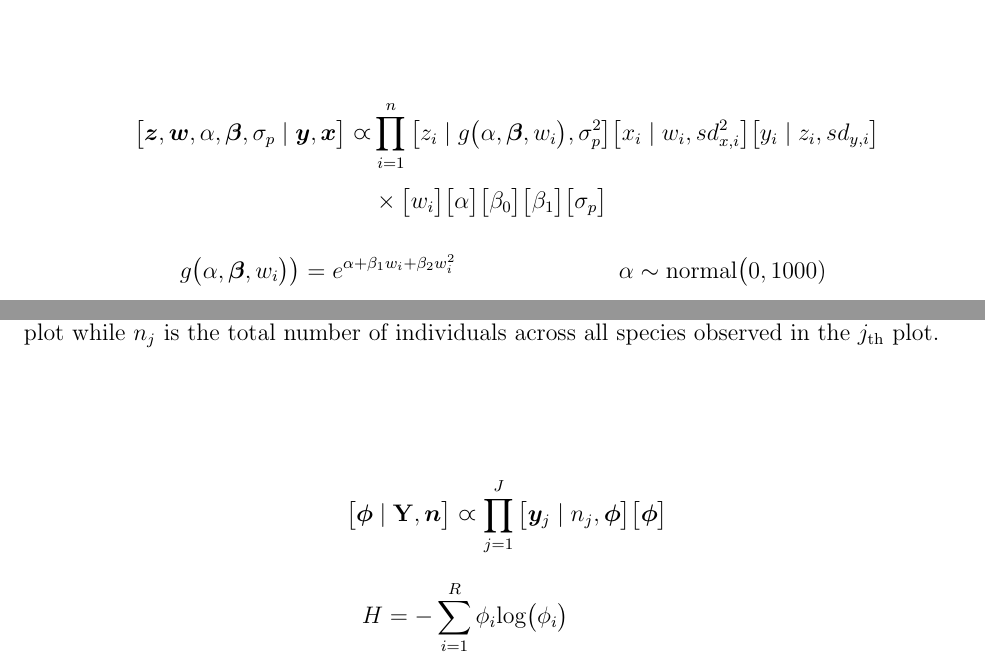
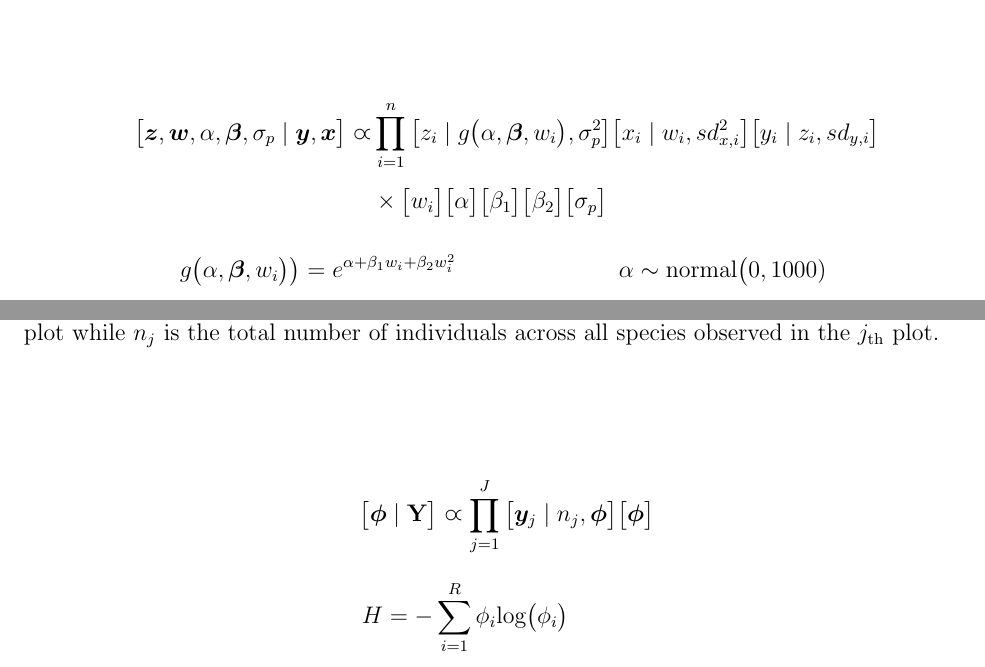
Before and after one commit to Grace89/SESYNCBayes, a LaTeX document (Labs/ModelBuilding/ModelBuilding.tex): two parts of pages 3 and 7 of 13, joined at a grey line, cut so that both start at the same text. Compiled offline with pdfLaTeX.

Commit message:
Changes to problem 1 and remove n from #2 thanks Kyle

```diff
--- a/Labs/ModelBuilding/ModelBuilding.tex
+++ b/Labs/ModelBuilding/ModelBuilding.tex
@@ -59,7 +59,7 @@ It follows that learning to write proper mathematical and statistical expression
 \end{figure}
 \begin{align*}
 \big[ \bm{z}, \bm{w}, \alpha, \bm{\beta}, \sigma_{p} \mid \bm{y}, \bm{x} \big] \varpropto & \prod^{n}_{i=1} \big[z_{i} \mid g\big( \alpha, \bm{\beta}, w_{i} \big), \sigma^{2}_{p} \big] \big[x_{i} \mid w_{i}, sd^{2}_{x,i} \big] \big[y_{i} \mid z_{i}, sd_{y,i} \big] \\
-& \times \big[ w_{i} \big] \big[ \alpha \big] \big[ \beta_{0} \big] \big[ \beta_{1} \big] \big[ \sigma_{p} \big]
+& \times \big[ w_{i} \big] \big[ \alpha \big] \big[ \beta_{1} \big] \big[ \beta_{2} \big] \big[ \sigma_{p} \big]
 \end{align*}
 \begin{equation*}
 \begin{aligned}[c]
@@ -121,7 +121,7 @@ It follows that learning to write proper mathematical and statistical expression
 \end{center}
 \end{figure}
 \begin{align*}
-\big[\bm{\phi} \mid \mathbf{Y}, \bm{n} \big] \varpropto \prod_{j=1}^{J} \big[\bm{y}_{j} \mid n_{j}, \bm{\phi} \big] \big[\bm{\phi}\big]
+\big[\boldsymbol{\phi} \mid \mathbf{Y} \big] \varpropto \prod_{j=1}^{J} \big[\bm{y}_{j} \mid n_{j}, \bm{\phi} \big] \big[\bm{\phi}\big]
 \end{align*}
 \begin{equation*}
 \begin{aligned}[c]
```
Also changed, not shown: Labs/ModelBuilding/KuznetsDAG.png, Labs/ModelBuilding/ModelBuildingAnswers.pdf, 1 other file.
